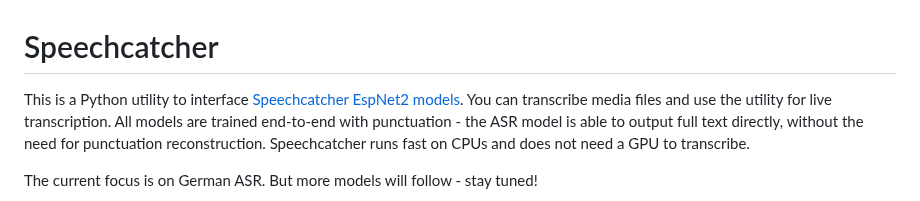
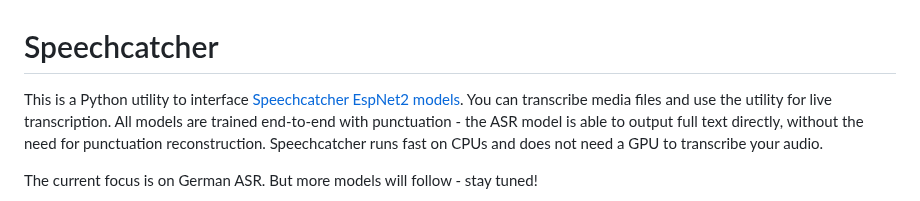
Before and after one commit to speechcatcher-asr/speechcatcher, a Markdown page: README.md, the part around the change. Rendered like a GitHub page.

```diff
--- a/README.md
+++ b/README.md
@@ -1,6 +1,6 @@
 # Speechcatcher
 
-This is a Python utility to interface [Speechcatcher EspNet2 models](https://huggingface.co/speechcatcher). You can transcribe media files and use the utility for live transcription. All models are trained end-to-end with punctuation - the ASR model is able to output full text directly, without the need for punctuation reconstruction. Speechcatcher runs fast on CPUs and does not need a GPU to transcribe.
+This is a Python utility to interface [Speechcatcher EspNet2 models](https://huggingface.co/speechcatcher). You can transcribe media files and use the utility for live transcription. All models are trained end-to-end with punctuation - the ASR model is able to output full text directly, without the need for punctuation reconstruction. Speechcatcher runs fast on CPUs and does not need a GPU to transcribe your audio.
 
 The current focus is on German ASR. But more models will follow - stay tuned!
 
```
